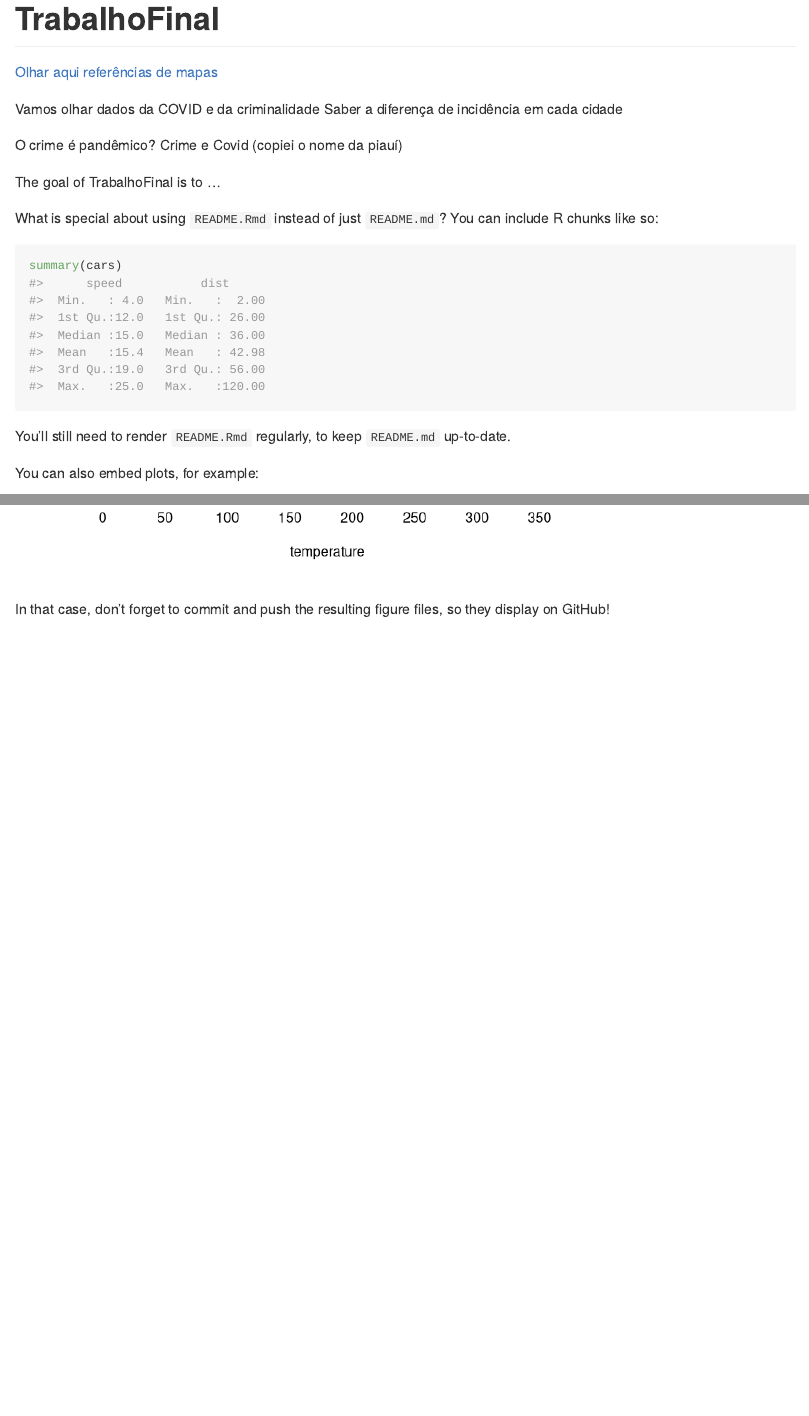
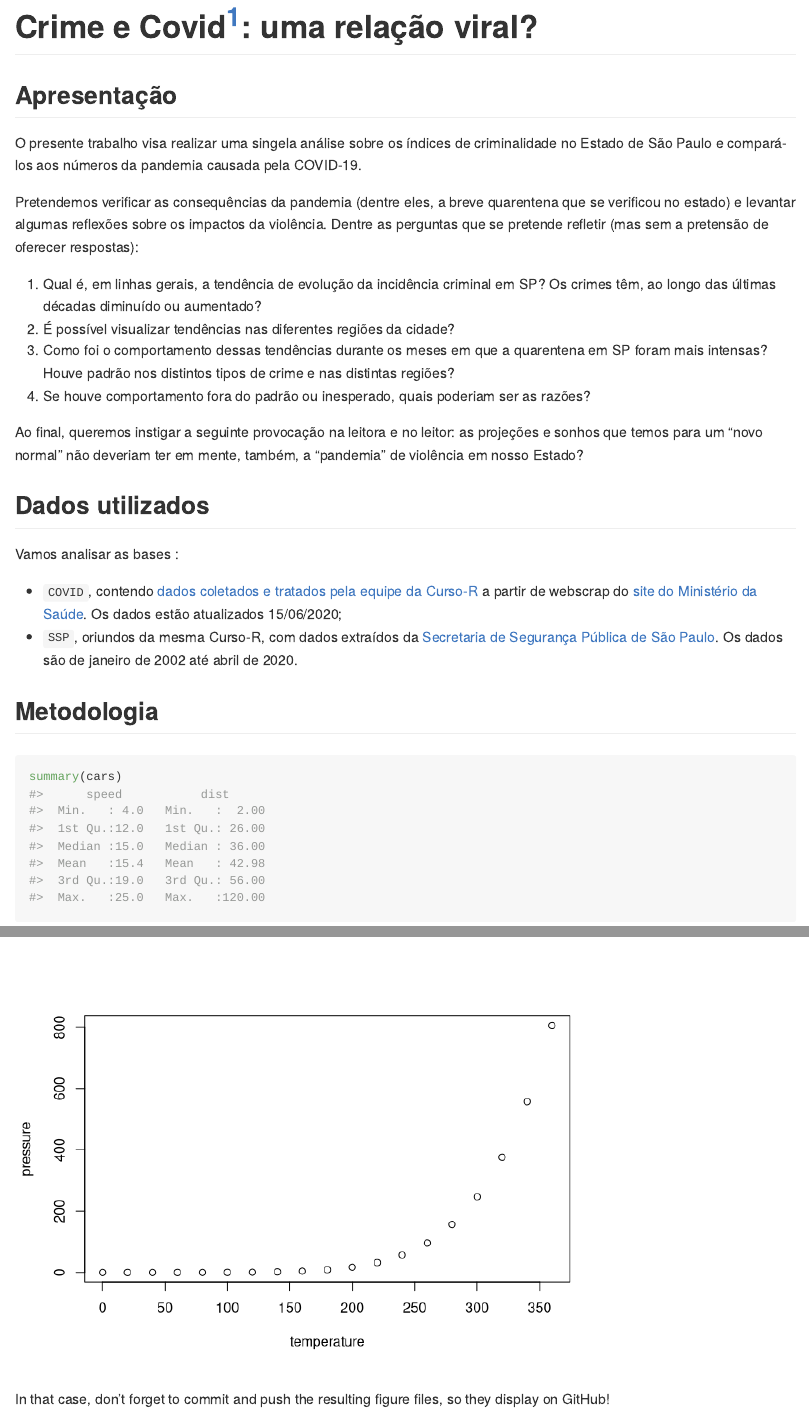
Before and after one commit to rfdornelles/TrabalhoFinal, an R Markdown document (README.Rmd): the page in a window 1100 px wide, from its top, and a second part further down, joined at a grey line. Rendered offline with R 4.5, knitr and Pandoc, with nearby package versions; some code elsewhere in the file could not run offline.

Commit message:
Teste do README

````diff
--- a/README.Rmd
+++ b/README.Rmd
@@ -4,9 +4,7 @@ output: github_document
 
 <!-- README.md is generated from README.Rmd. Please edit that file -->
 
-<!-- Referências aqui: https://github.com/cienciadedatos/datos-de-miercoles/blob/master/30-dias-de-graficos-2020.md -->
-
-```{r, include = FALSE}
+```{r setup, include = FALSE, echo= FALSE}
 knitr::opts_chunk$set(
   collapse = TRUE,
   comment = "#>"
@@ -14,21 +15,32 @@ knitr::opts_chunk$set(
 ```
 
+# Crime e Covid[^1]: uma relação viral?
 
-# TrabalhoFinal
+[^1]: A ideia do nome veio de uma excelente matéria da [Revista piauí](https://piaui.folha.uol.com.br/crime-e-covid-no-rio/)
 
-[Olhar aqui referências de mapas](https://github.com/cienciadedatos/datos-de-miercoles/blob/master/30-dias-de-graficos-2020.md)
+## Apresentação
 
-Vamos olhar dados da COVID e da criminalidade Saber a diferença de incidência em cada cidade
+O presente trabalho visa realizar uma singela análise sobre os índices de criminalidade no Estado de São Paulo e compará-los aos números da pandemia causada pela COVID-19.
 
-O crime é pandêmico? Crime e Covid (copiei o nome da piauí)
+Pretendemos verificar as consequências da pandemia (dentre eles, a breve quarentena que se verificou no estado) e levantar algumas reflexões sobre os impactos da violência. Dentre as perguntas que se pretende refletir (mas sem a pretensão de oferecer respostas):
 
-<!-- badges: start -->
+1.  Qual é, em linhas gerais, a tendência de evolução da incidência criminal em SP? Os crimes têm, ao longo das últimas décadas diminuído ou aumentado?
+2.  É possível visualizar tendências nas diferentes regiões da cidade?
+3.  Como foi o comportamento dessas tendências durante os meses em que a quarentena em SP foram mais intensas? Houve padrão nos distintos tipos de crime e nas distintas regiões?
+4.  Se houve comportamento fora do padrão ou inesperado, quais poderiam ser as razões?
 
-<!-- badges: end -->
+Ao final, queremos instigar a seguinte provocação na leitora e no leitor: as projeções e sonhos que temos para um "novo normal" não deveriam ter em mente, também, a "pandemia" de violência em nosso Estado?
 
-The goal of TrabalhoFinal is to ...
+## Dados utilizados
 
-What is special about using `README.Rmd` instead of just `README.md`? You can include R chunks like so:
+Vamos analisar as bases :
+
+-   `COVID`, contendo [dados coletados e tratados pela equipe da Curso-R](https://www.youtube.com/watch?v=ja2AbTFN4yk&ab_channel=Curso-R) a partir de webscrap do [site do Ministério da Saúde](http://covid.saude.gov.br). Os dados estão atualizados 15/06/2020;
+-   `SSP`, oriundos da mesma Curso-R, com dados extraídos da [Secretaria de Segurança Pública de São Paulo](http://www.ssp.sp.gov.br/transparenciassp/Consulta.aspx). Os dados são de janeiro de 2002 até abril de 2020.
+
+## Metodologia
+
+###
 
 ```{r cars}
 summary(cars)
````
Also changed, not shown: README.md, README.Rmd (3 more changed lines).
